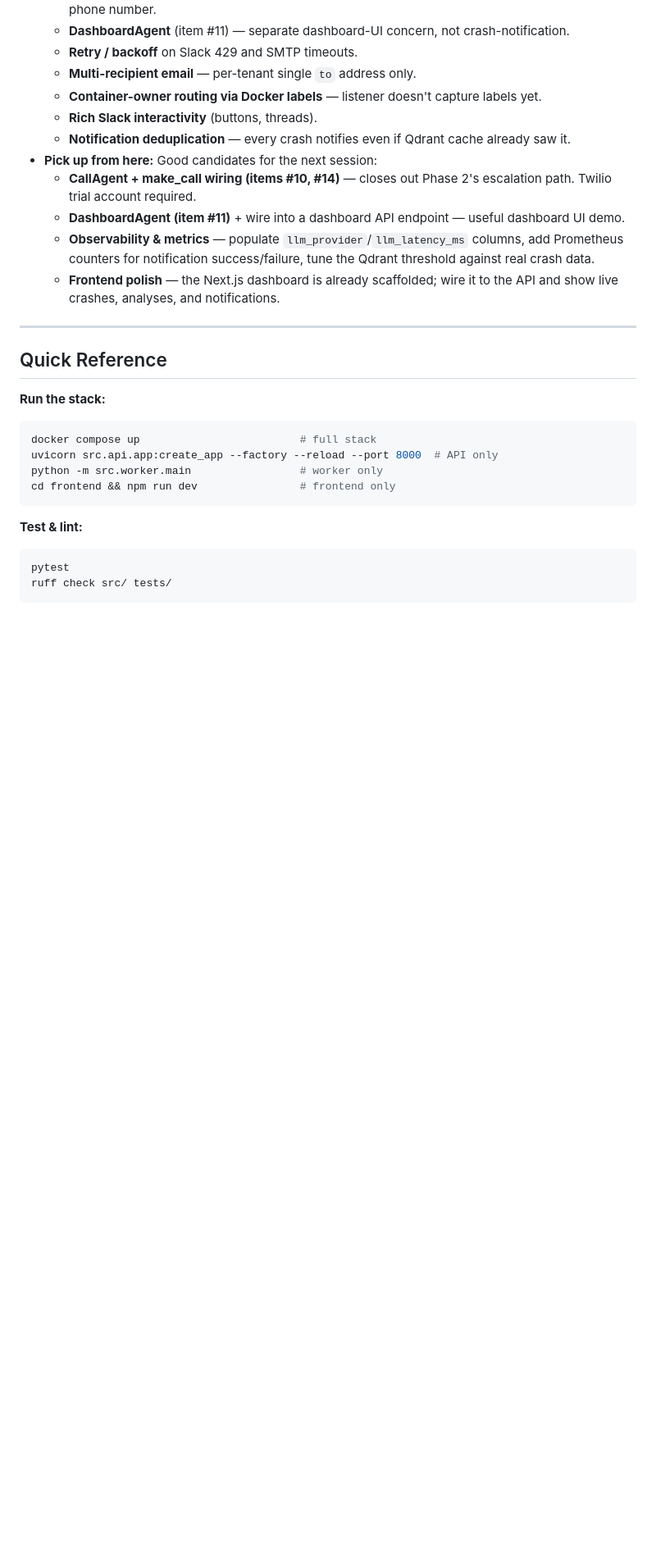
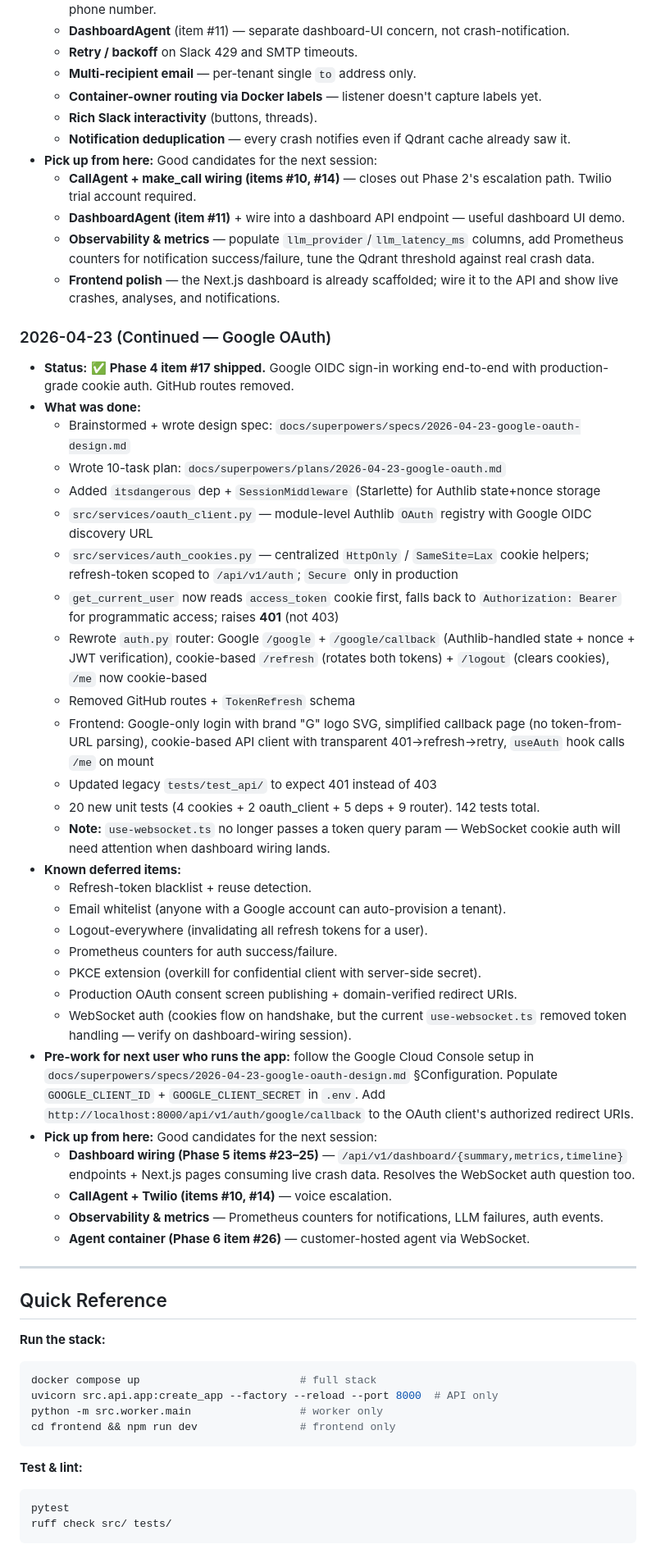
Before and after one commit to ashifhusainoo7/docker-sentinel, a Markdown page: work-tracking/PROGRESS.md, the part around one of its changes. Shown at 82% size. Drawn GitHub-style; blank space fills up the shorter version.

Commit message:
docs: mark Phase 4 item 17 (Google OAuth) complete in work tracker
Google OIDC + HttpOnly cookie auth shipped. GitHub routes removed.
142 tests passing. Flagged WebSocket auth as a follow-up concern for
the dashboard-wiring session.

Co-Authored-By: Claude Opus 4.7 (1M context) <noreply@anthropic.com>

```diff
--- a/work-tracking/PROGRESS.md
+++ b/work-tracking/PROGRESS.md
@@ -239,6 +239,36 @@ Standalone agent for customer-hosted Docker environments.
   - **Observability & metrics** — populate `llm_provider`/`llm_latency_ms` columns, add Prometheus counters for notification success/failure, tune the Qdrant threshold against real crash data.
   - **Frontend polish** — the Next.js dashboard is already scaffolded; wire it to the API and show live crashes, analyses, and notifications.
 
+### 2026-04-23 (Continued — Google OAuth)
+- **Status:** ✅ **Phase 4 item #17 shipped.** Google OIDC sign-in working end-to-end with production-grade cookie auth. GitHub routes removed.
+- **What was done:**
+  - Brainstormed + wrote design spec: `docs/superpowers/specs/2026-04-23-google-oauth-design.md`
+  - Wrote 10-task plan: `docs/superpowers/plans/2026-04-23-google-oauth.md`
+  - Added `itsdangerous` dep + `SessionMiddleware` (Starlette) for Authlib state+nonce storage
+  - `src/services/oauth_client.py` — module-level Authlib `OAuth` registry with Google OIDC discovery URL
+  - `src/services/auth_cookies.py` — centralized `HttpOnly` / `SameSite=Lax` cookie helpers; refresh-token scoped to `/api/v1/auth`; `Secure` only in production
+  - `get_current_user` now reads `access_token` cookie first, falls back to `Authorization: Bearer` for programmatic access; raises **401** (not 403)
+  - Rewrote `auth.py` router: Google `/google` + `/google/callback` (Authlib-handled state + nonce + JWT verification), cookie-based `/refresh` (rotates both tokens) + `/logout` (clears cookies), `/me` now cookie-based
+  - Removed GitHub routes + `TokenRefresh` schema
+  - Frontend: Google-only login with brand "G" logo SVG, simplified callback page (no token-from-URL parsing), cookie-based API client with transparent 401→refresh→retry, `useAuth` hook calls `/me` on mount
+  - Updated legacy `tests/test_api/` to expect 401 instead of 403
+  - 20 new unit tests (4 cookies + 2 oauth_client + 5 deps + 9 router). 142 tests total.
+  - **Note:** `use-websocket.ts` no longer passes a token query param — WebSocket cookie auth will need attention when dashboard wiring lands.
+- **Known deferred items:**
+  - Refresh-token blacklist + reuse detection.
+  - Email whitelist (anyone with a Google account can auto-provision a tenant).
+  - Logout-everywhere (invalidating all refresh tokens for a user).
+  - Prometheus counters for auth success/failure.
+  - PKCE extension (overkill for confidential client with server-side secret).
+  - Production OAuth consent screen publishing + domain-verified redirect URIs.
+  - WebSocket auth (cookies flow on handshake, but the current `use-websocket.ts` removed token handling — verify on dashboard-wiring session).
+- **Pre-work for next user who runs the app:** follow the Google Cloud Console setup in `docs/superpowers/specs/2026-04-23-google-oauth-design.md` §Configuration. Populate `GOOGLE_CLIENT_ID` + `GOOGLE_CLIENT_SECRET` in `.env`. Add `http://localhost:8000/api/v1/auth/google/callback` to the OAuth client's authorized redirect URIs.
+- **Pick up from here:** Good candidates for the next session:
+  - **Dashboard wiring (Phase 5 items #23–25)** — `/api/v1/dashboard/{summary,metrics,timeline}` endpoints + Next.js pages consuming live crash data. Resolves the WebSocket auth question too.
+  - **CallAgent + Twilio (items #10, #14)** — voice escalation.
+  - **Observability & metrics** — Prometheus counters for notifications, LLM failures, auth events.
+  - **Agent container (Phase 6 item #26)** — customer-hosted agent via WebSocket.
+
 ---
 
 ## Quick Reference
```
Also changed, not shown: other parts of work-tracking/PROGRESS.md (+2 -2 lines).
